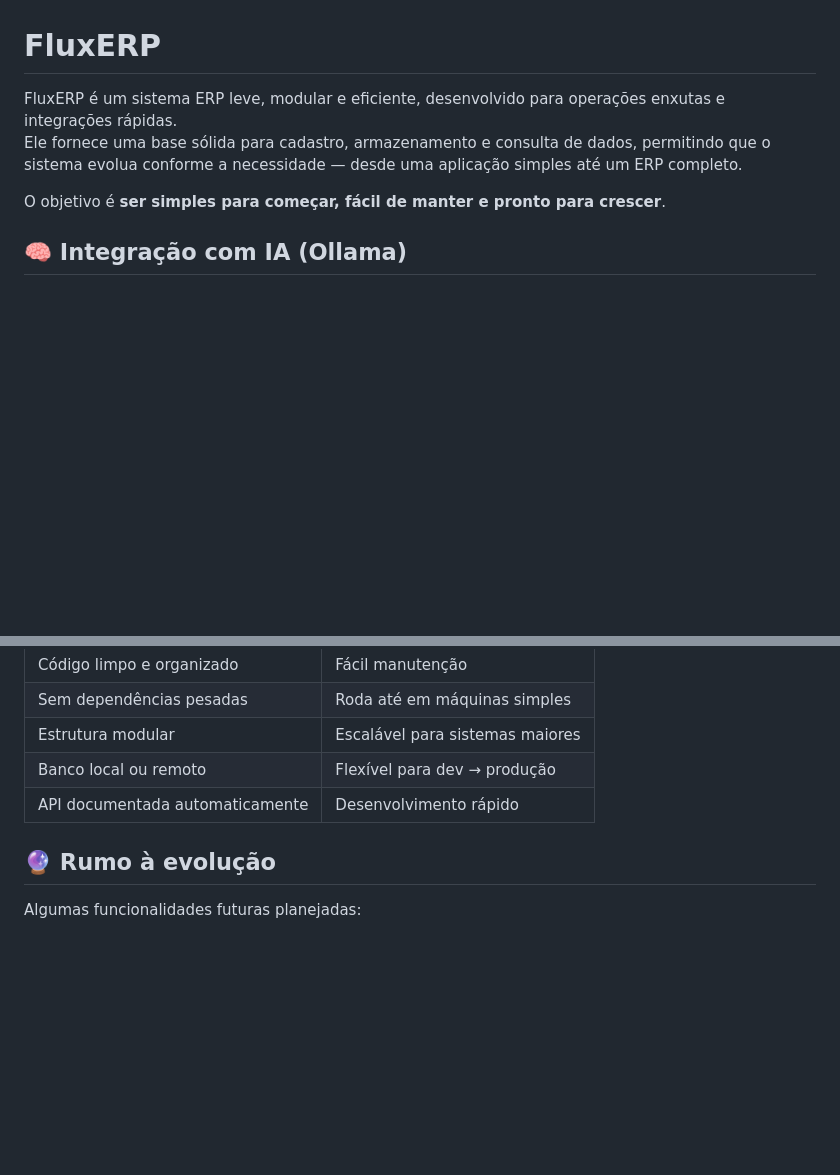
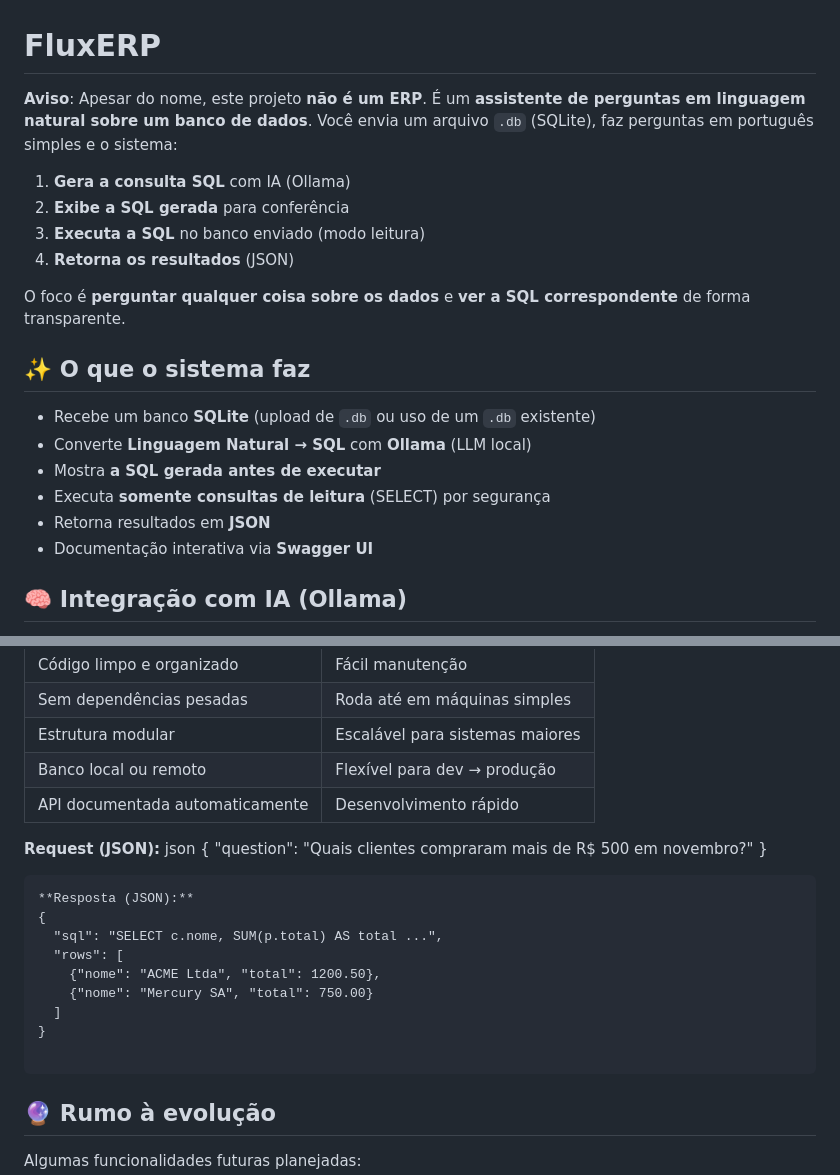
Before and after one commit to SylvioLeonZanotti/FluxERP, a Markdown page: README.md, 2 parts joined by grey strips. Rendered like a GitHub page; blank space fills up the shorter version.

````diff
--- a/README.md
+++ b/README.md
@@ -1,9 +1,22 @@
 # **FluxERP**
 
-FluxERP é um sistema ERP leve, modular e eficiente, desenvolvido para operações enxutas e integrações rápidas.
-Ele fornece uma base sólida para cadastro, armazenamento e consulta de dados, permitindo que o sistema evolua conforme a necessidade — desde uma aplicação simples até um ERP completo.
+**Aviso**: Apesar do nome, este projeto **não é um ERP**. É um **assistente de perguntas em linguagem natural sobre um banco de dados**. Você envia um arquivo `.db` (SQLite), faz perguntas em português simples e o sistema:
+1) **Gera a consulta SQL** com IA (Ollama)
+2) **Exibe a SQL gerada** para conferência
+3) **Executa a SQL** no banco enviado (modo leitura)
+4) **Retorna os resultados** (JSON)
 
-O objetivo é **ser simples para começar, fácil de manter e pronto para crescer**.
+O foco é **perguntar qualquer coisa sobre os dados** e **ver a SQL correspondente** de forma transparente.
+
+## ✨ O que o sistema faz
+
+- Recebe um banco **SQLite** (upload de `.db` ou uso de um `.db` existente)
+- Converte **Linguagem Natural → SQL** com **Ollama** (LLM local)
+- Mostra **a SQL gerada antes de executar**
+- Executa **somente consultas de leitura** (SELECT) por segurança
+- Retorna resultados em **JSON**
+- Documentação interativa via **Swagger UI**
+
 
 ## 🧠 Integração com IA (Ollama)
 
@@ -138,6 +151,22 @@ Se quiser migrar para **PostgreSQL**, basta:
 | API documentada automaticamente | Desenvolvimento rápido |
 
 
+**Request (JSON):**
+json
+{
+  "question": "Quais clientes compraram mais de R$ 500 em novembro?"
+}
+```
+**Resposta (JSON):**
+{
+  "sql": "SELECT c.nome, SUM(p.total) AS total ...",
+  "rows": [
+    {"nome": "ACME Ltda", "total": 1200.50},
+    {"nome": "Mercury SA", "total": 750.00}
+  ]
+}
+
+```
 ## 🔮 Rumo à evolução
 
 Algumas funcionalidades futuras planejadas:
````
